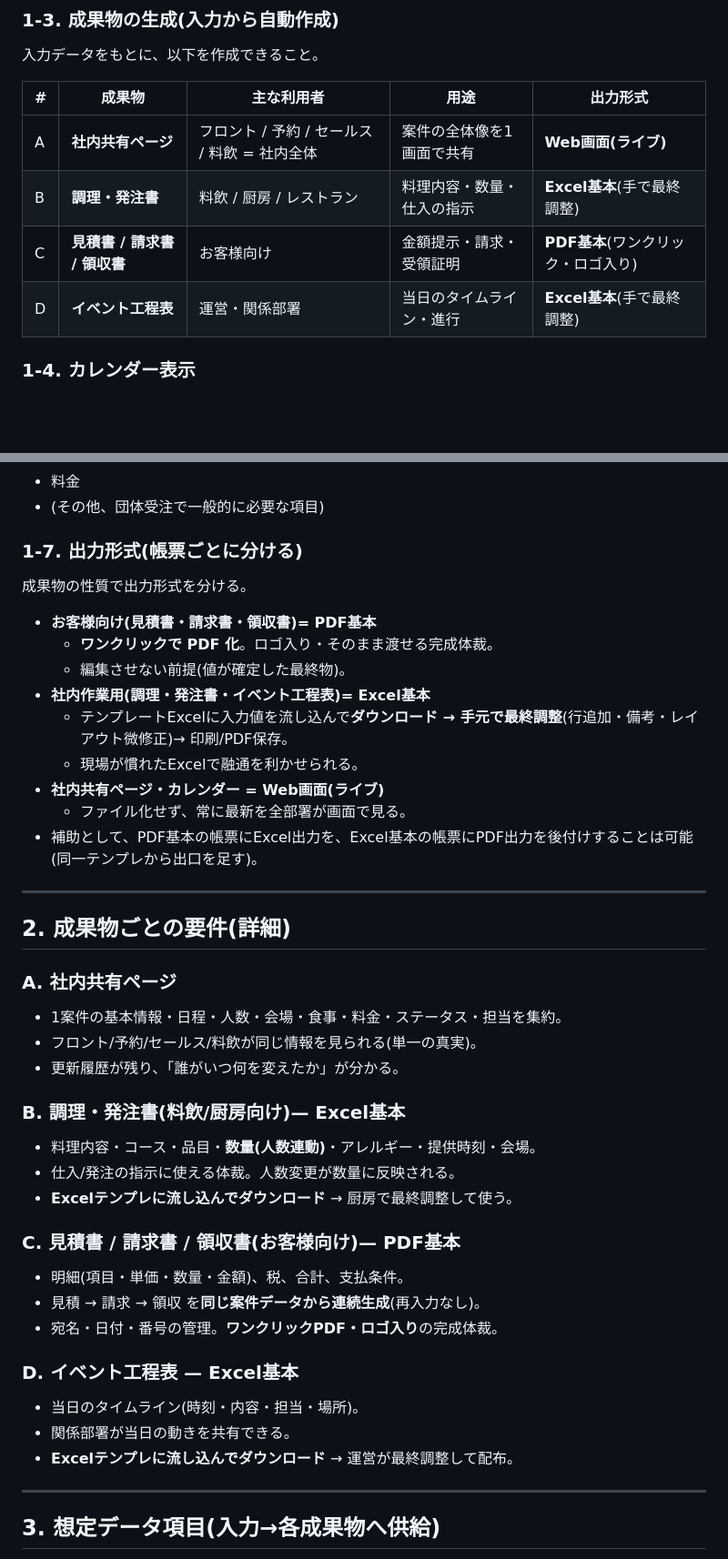
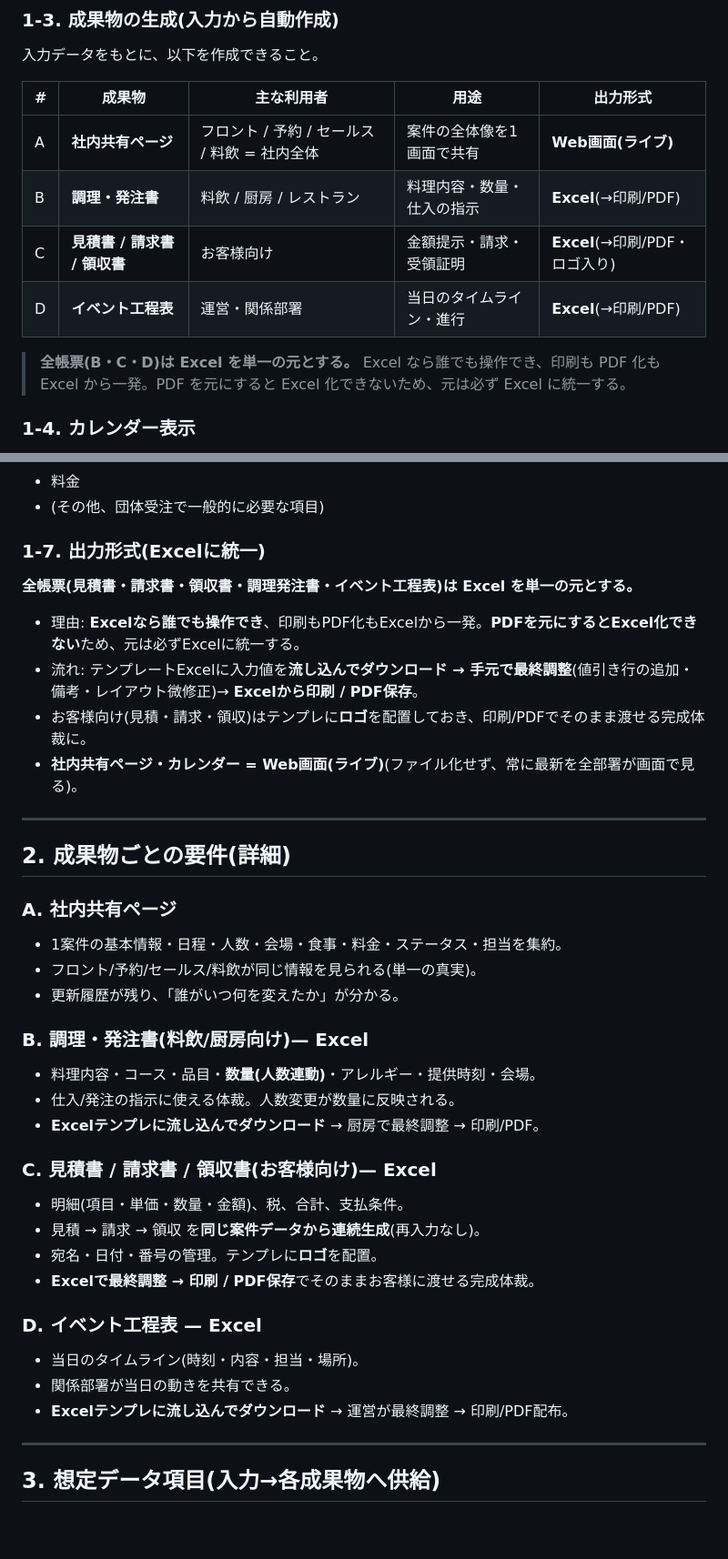
Before and after one commit to sho-cominc/arai-kb, a Markdown page: docs/要件定義.md, 2 parts joined by grey strips. Shown at 91% size. GitHub-like rendering; blank space fills up the shorter version.

Commit message:
Unify all deliverable output to Excel as single source
Make quote/invoice/receipt Excel-based too, alongside kitchen order and
event timeline. Excel is operable by anyone and prints/exports to PDF in
one step, whereas a PDF source cannot be converted back to Excel. Shared
page and calendar remain live web views.

Co-Authored-By: Claude Opus 4.8 <noreply@anthropic.com>
Claude-Session: https://claude.ai/code/session_01GCH9AqPSyAXQdBeuY9N4qp

```diff
--- a/docs/要件定義.md
+++ b/docs/要件定義.md
@@ -48,9 +48,11 @@
 | # | 成果物 | 主な利用者 | 用途 | 出力形式 |
 |---|--------|-----------|------|---------|
 | A | **社内共有ページ** | フロント / 予約 / セールス / 料飲 = 社内全体 | 案件の全体像を1画面で共有 | **Web画面(ライブ)** |
-| B | **調理・発注書** | 料飲 / 厨房 / レストラン | 料理内容・数量・仕入の指示 | **Excel基本**(手で最終調整) |
-| C | **見積書 / 請求書 / 領収書** | お客様向け | 金額提示・請求・受領証明 | **PDF基本**(ワンクリック・ロゴ入り) |
-| D | **イベント工程表** | 運営・関係部署 | 当日のタイムライン・進行 | **Excel基本**(手で最終調整) |
+| B | **調理・発注書** | 料飲 / 厨房 / レストラン | 料理内容・数量・仕入の指示 | **Excel**(→印刷/PDF) |
+| C | **見積書 / 請求書 / 領収書** | お客様向け | 金額提示・請求・受領証明 | **Excel**(→印刷/PDF・ロゴ入り) |
+| D | **イベント工程表** | 運営・関係部署 | 当日のタイムライン・進行 | **Excel**(→印刷/PDF) |
+
+> **全帳票(B・C・D)は Excel を単一の元とする。** Excel なら誰でも操作でき、印刷も PDF 化も Excel から一発。PDF を元にすると Excel 化できないため、元は必ず Excel に統一する。
 
 ### 1-4. カレンダー表示
 - A〜D および案件そのものが**カレンダーで表示**され、**見落としがない**こと。
@@ -68,18 +70,13 @@
 - 料金
 - (その他、団体受注で一般的に必要な項目)
 
-### 1-7. 出力形式(帳票ごとに分ける)
-成果物の性質で出力形式を分ける。
+### 1-7. 出力形式(Excelに統一)
+**全帳票(見積書・請求書・領収書・調理発注書・イベント工程表)は Excel を単一の元とする。**
 
-- **お客様向け(見積書・請求書・領収書)= PDF基本**
-  - **ワンクリックで PDF 化**。ロゴ入り・そのまま渡せる完成体裁。
-  - 編集させない前提(値が確定した最終物)。
-- **社内作業用(調理・発注書・イベント工程表)= Excel基本**
-  - テンプレートExcelに入力値を流し込んで**ダウンロード → 手元で最終調整**(行追加・備考・レイアウト微修正)→ 印刷/PDF保存。
-  - 現場が慣れたExcelで融通を利かせられる。
-- **社内共有ページ・カレンダー = Web画面(ライブ)**
-  - ファイル化せず、常に最新を全部署が画面で見る。
-- 補助として、PDF基本の帳票にExcel出力を、Excel基本の帳票にPDF出力を後付けすることは可能(同一テンプレから出口を足す)。
+- 理由: **Excelなら誰でも操作でき**、印刷もPDF化もExcelから一発。**PDFを元にするとExcel化できない**ため、元は必ずExcelに統一する。
+- 流れ: テンプレートExcelに入力値を**流し込んでダウンロード → 手元で最終調整**(値引き行の追加・備考・レイアウト微修正)→ **Excelから印刷 / PDF保存**。
+- お客様向け(見積・請求・領収)はテンプレに**ロゴ**を配置しておき、印刷/PDFでそのまま渡せる完成体裁に。
+- **社内共有ページ・カレンダー = Web画面(ライブ)**(ファイル化せず、常に最新を全部署が画面で見る)。
 
 ---
 
@@ -90,20 +87,21 @@
 - フロント/予約/セールス/料飲が同じ情報を見られる(単一の真実)。
 - 更新履歴が残り、「誰がいつ何を変えたか」が分かる。
 
-### B. 調理・発注書(料飲/厨房向け)— **Excel基本**
+### B. 調理・発注書(料飲/厨房向け)— **Excel**
 - 料理内容・コース・品目・**数量(人数連動)**・アレルギー・提供時刻・会場。
 - 仕入/発注の指示に使える体裁。人数変更が数量に反映される。
-- **Excelテンプレに流し込んでダウンロード** → 厨房で最終調整して使う。
+- **Excelテンプレに流し込んでダウンロード** → 厨房で最終調整 → 印刷/PDF。
 
-### C. 見積書 / 請求書 / 領収書(お客様向け)— **PDF基本**
+### C. 見積書 / 請求書 / 領収書(お客様向け)— **Excel**
 - 明細(項目・単価・数量・金額)、税、合計、支払条件。
 - 見積 → 請求 → 領収 を**同じ案件データから連続生成**(再入力なし)。
-- 宛名・日付・番号の管理。**ワンクリックPDF・ロゴ入り**の完成体裁。
+- 宛名・日付・番号の管理。テンプレに**ロゴ**を配置。
+- **Excelで最終調整 → 印刷 / PDF保存**でそのままお客様に渡せる完成体裁。
 
-### D. イベント工程表 — **Excel基本**
+### D. イベント工程表 — **Excel**
 - 当日のタイムライン(時刻・内容・担当・場所)。
 - 関係部署が当日の動きを共有できる。
-- **Excelテンプレに流し込んでダウンロード** → 運営が最終調整して配布。
+- **Excelテンプレに流し込んでダウンロード** → 運営が最終調整 → 印刷/PDF配布。
 
 ---
 
```
